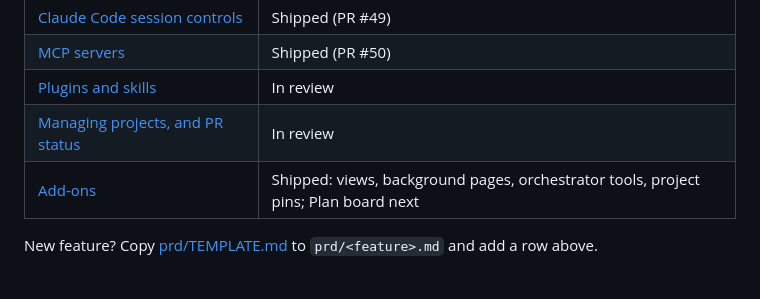
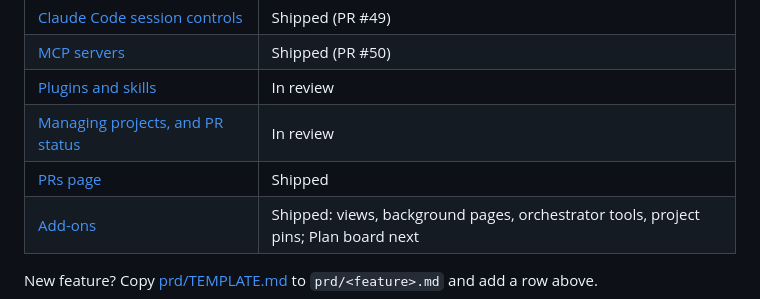
Before and after one commit to Benbentwo/choo-choo, a Markdown page: docs/README.md, the part around the change. Drawn GitHub-style.

```diff
--- a/docs/README.md
+++ b/docs/README.md
@@ -34,6 +34,7 @@ Start here when you join the project, human or agent. These docs hold what the c
 | [MCP servers](prd/mcp-servers.md) | Shipped (PR #50) |
 | [Plugins and skills](prd/plugins.md) | In review |
 | [Managing projects, and PR status](prd/projects-and-pr-status.md) | In review |
+| [PRs page](prd/pr-inbox.md) | Shipped |
 | [Add-ons](prd/add-ons.md) | Shipped: views, background pages, orchestrator tools, project pins; Plan board next |
 
 New feature? Copy [prd/TEMPLATE.md](prd/TEMPLATE.md) to `prd/<feature>.md` and add a row above.
```
Also changed, not shown: docs/PARITY.md (+1 -0 lines), docs/prd/pr-inbox.md (added, +72 -0 lines), docs/media/prs-page.png (added), 10 other files.
